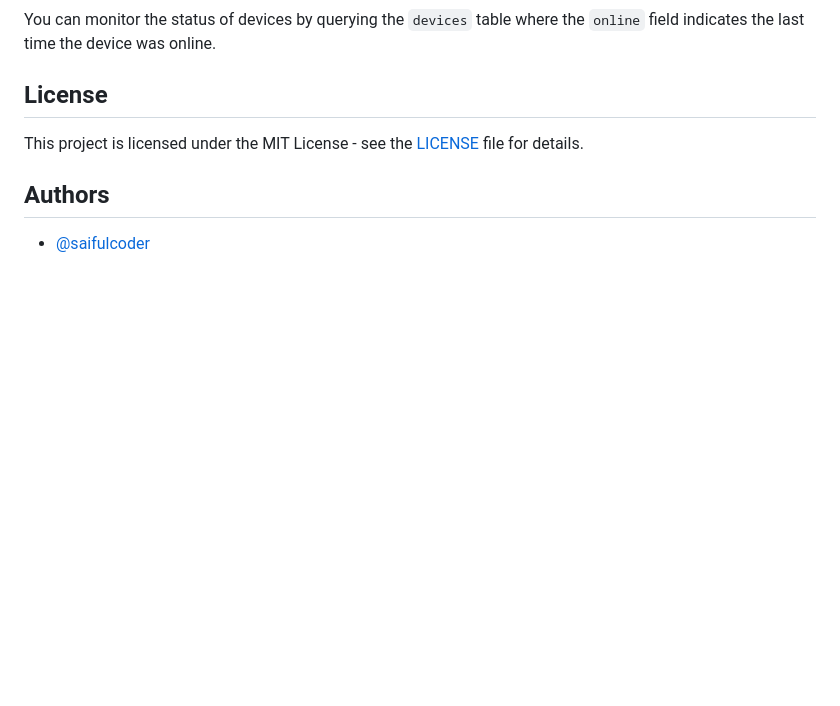
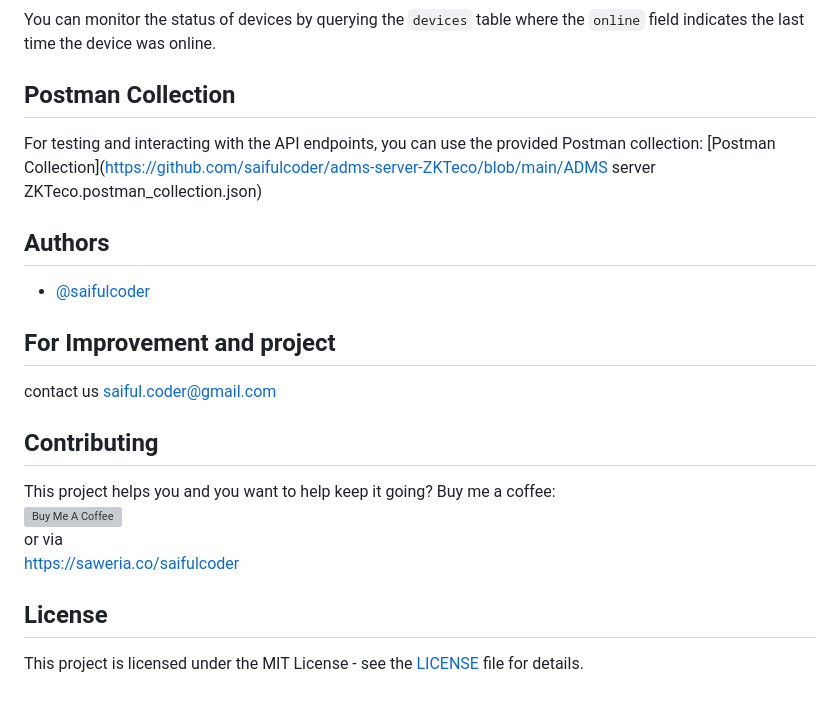
Before and after one commit to saifulcoder/adms-server-ZKTeco, a Markdown page: README.md, the part around the change printed below. Drawn GitHub-style; blank space fills up the shorter version; grey boxes are pictures that could not be loaded.

Commit message:
postman collection

```diff
--- a/README.md
+++ b/README.md
@@ -74,10 +76,27 @@ Before you begin, ensure you have the following installed on your system:
 
 You can monitor the status of devices by querying the `devices` table where the `online` field indicates the last time the device was online.
 
-## License
+## Postman Collection
 
-This project is licensed under the MIT License - see the [LICENSE](LICENSE) file for details.
+For testing and interacting with the API endpoints, you can use the provided Postman collection:
+[Postman Collection](https://github.com/saifulcoder/adms-server-ZKTeco/blob/main/ADMS server ZKTeco.postman_collection.json)
+
 
 ## Authors
 
 - [@saifulcoder](https://github.com/saifulcoder)
+
+## For Improvement and project
+
+contact us saiful.coder@gmail.com
+
+## Contributing
+
+This project helps you and you want to help keep it going? Buy me a coffee:
+<br> <a href="https://www.buymeacoffee.com/saifulcoder" target="_blank"><img src="https://www.buymeacoffee.com/assets/img/custom_images/orange_img.png" alt="Buy Me A Coffee" style="height: 61px !important;width: 174px !important;box-shadow: 0px 3px 2px 0px rgba(190, 190, 190, 0.5) !important;" ></a><br>
+or via <br>
+<a href="https://saweria.co/saifulcoder">https://saweria.co/saifulcoder</a>
+
+## License
+
+This project is licensed under the MIT License - see the [LICENSE](LICENSE) file for details.
```
Also changed, not shown: other parts of README.md (+5 -3 lines), Screenshot_10.png (added), Screenshot_7.png, Screenshot_8.png, Screenshot_9.png, 1 other file.
